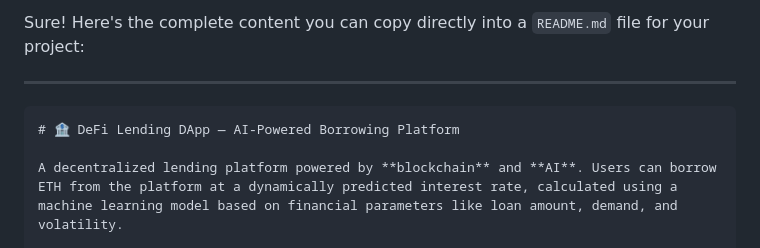
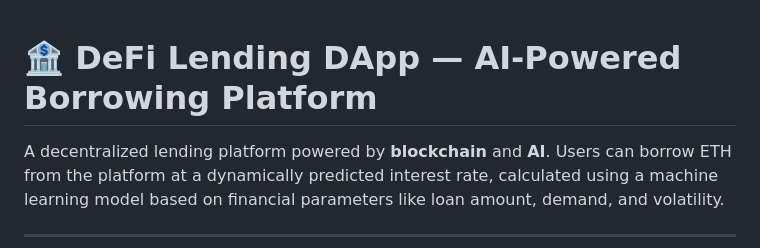
Before and after one commit to adithyakadukuntla/DeFi_BC_SI, a Markdown page: README.md, the part around the change. Rendered like a GitHub page.

````diff
--- a/README.md
+++ b/README.md
@@ -1,8 +1,5 @@
-Sure! Here's the complete content you can copy directly into a `README.md` file for your project:
 
----
 
-```markdown
 # 🏦 DeFi Lending DApp — AI-Powered Borrowing Platform
 
 A decentralized lending platform powered by **blockchain** and **AI**. Users can borrow ETH from the platform at a dynamically predicted interest rate, calculated using a machine learning model based on financial parameters like loan amount, demand, and volatility.
````
